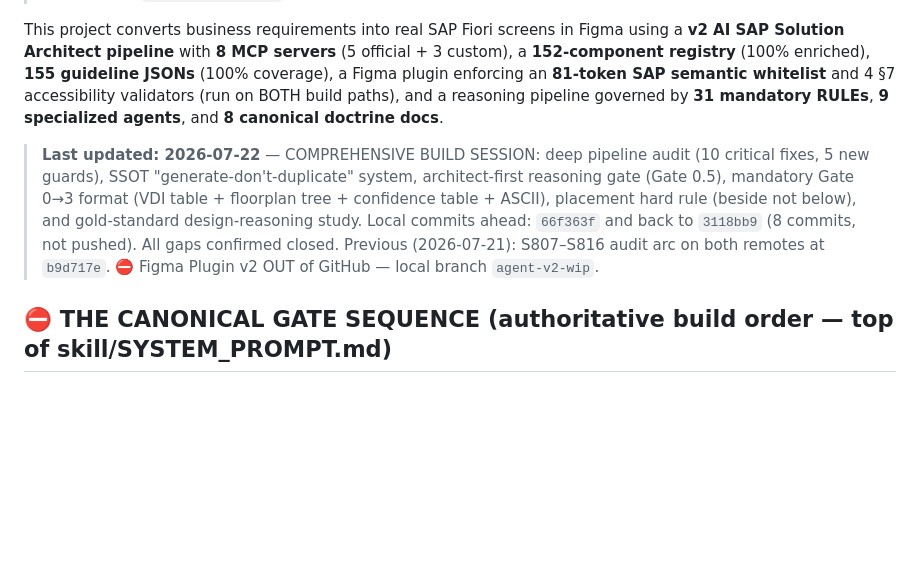
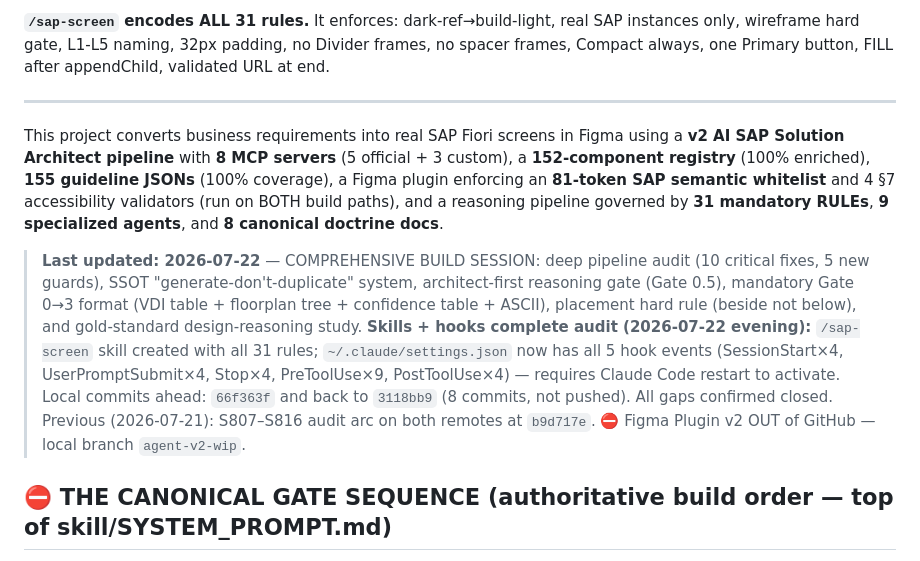
Before and after one commit to Venelinhr/Claude-To-Figma-SAP-Application_old, a Markdown page: CLAUDE.md, the part around one of its changes. Drawn GitHub-style; blank space fills up the shorter version.

```diff
--- a/CLAUDE.md
+++ b/CLAUDE.md
@@ -37,7 +54,11 @@
+**`/sap-screen` encodes ALL 31 rules.** It enforces: dark-ref→build-light, real SAP instances only, wireframe hard gate, L1-L5 naming, 32px padding, no Divider frames, no spacer frames, Compact always, one Primary button, FILL after appendChild, validated URL at end.
+
+---
+
 
 This project converts business requirements into real SAP Fiori screens in Figma using a **v2 AI SAP Solution Architect pipeline** with **8 MCP servers** (5 official + 3 custom), a **152-component registry** (100% enriched), **155 guideline JSONs** (100% coverage), a Figma plugin enforcing an **81-token SAP semantic whitelist** and 4 §7 accessibility validators (run on BOTH build paths), and a reasoning pipeline governed by **31 mandatory RULEs**, **9 specialized agents**, and **8 canonical doctrine docs**.
 
-> **Last updated: 2026-07-22** — COMPREHENSIVE BUILD SESSION: deep pipeline audit (10 critical fixes, 5 new guards), SSOT "generate-don't-duplicate" system, architect-first reasoning gate (Gate 0.5), mandatory Gate 0→3 format (VDI table + floorplan tree + confidence table + ASCII), placement hard rule (beside not below), and gold-standard design-reasoning study. Local commits ahead: `66f363f` and back to `3118bb9` (8 commits, not pushed). All gaps confirmed closed. Previous (2026-07-21): S807–S816 audit arc on both remotes at `b9d717e`. ⛔ Figma Plugin v2 OUT of GitHub — local branch `agent-v2-wip`.
+> **Last updated: 2026-07-22** — COMPREHENSIVE BUILD SESSION: deep pipeline audit (10 critical fixes, 5 new guards), SSOT "generate-don't-duplicate" system, architect-first reasoning gate (Gate 0.5), mandatory Gate 0→3 format (VDI table + floorplan tree + confidence table + ASCII), placement hard rule (beside not below), and gold-standard design-reasoning study. **Skills + hooks complete audit (2026-07-22 evening):** `/sap-screen` skill created with all 31 rules; `~/.claude/settings.json` now has all 5 hook events (SessionStart×4, UserPromptSubmit×4, Stop×4, PreToolUse×9, PostToolUse×4) — requires Claude Code restart to activate. Local commits ahead: `66f363f` and back to `3118bb9` (8 commits, not pushed). All gaps confirmed closed. Previous (2026-07-21): S807–S816 audit arc on both remotes at `b9d717e`. ⛔ Figma Plugin v2 OUT of GitHub — local branch `agent-v2-wip`.
 
 ## ⛔ THE CANONICAL GATE SEQUENCE (authoritative build order — top of skill/SYSTEM_PROMPT.md)
 
```
Also changed, not shown: other parts of CLAUDE.md (+17 -0 lines).
